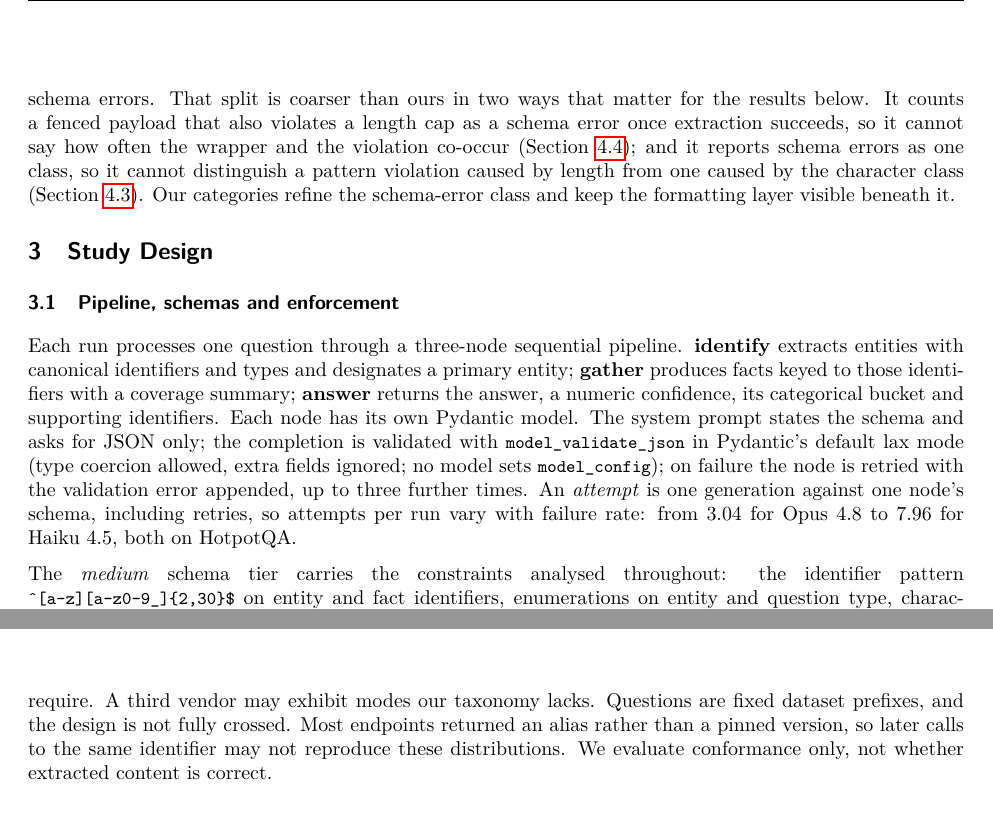
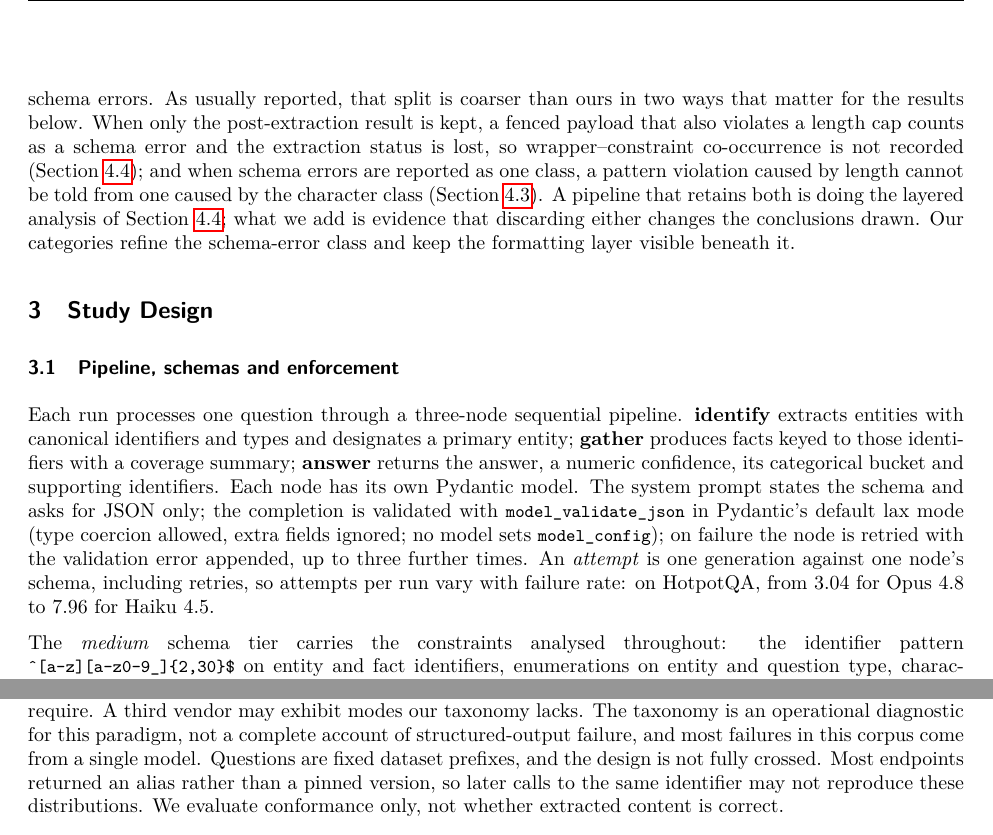
Before and after one commit to amitvermaknw/schema-enforcement, a LaTeX paper (paper/main.tex, which reads paper/sections/02_related_work.tex, paper/sections/03_setup.tex, paper/sections/05_discussion.tex): two parts of pages 3 and 9 of 22, joined at a grey line, cut so that both start at the same text. Compiled offline with pdfLaTeX.

Commit message:
Tier 2 text: §2 conditional critique, Contribution 1/3, abstract+§4.4 linkage, §4.1/App.F hidden constraint, App.C exhaustion, §3.1 range

```diff
--- a/paper/sections/02_related_work.tex
+++ b/paper/sections/02_related_work.tex
@@ -57,12 +57,15 @@ classifier.
 \paragraph{Relation to extract-then-validate practice.}
 A common engineering response to these failures is to extract the first
 JSON object from the completion, validate it, and report syntax errors
-separately from schema errors. That split is coarser than ours in two
-ways that matter for the results below. It counts a fenced payload that
-also violates a length cap as a schema error once extraction succeeds,
-so it cannot say how often the wrapper and the violation co-occur
-(\cref{sec:results:concealment}); and it reports schema errors as one
-class, so it cannot distinguish a pattern violation caused by length
-from one caused by the character class (\cref{sec:results:surface}).
+separately from schema errors. As usually reported, that split is coarser than ours in two ways that matter
+for the results below. When only the post-extraction result is kept, a fenced
+payload that also violates a length cap counts as a schema error and the
+extraction status is lost, so wrapper--constraint co-occurrence is not
+recorded (\cref{sec:results:concealment}); and when schema errors are
+reported as one class, a pattern violation caused by length cannot be told
+from one caused by the character class (\cref{sec:results:surface}). A
+pipeline that retains both is doing the layered analysis of
+\cref{sec:results:concealment}; what we add is evidence that discarding
+either changes the conclusions drawn.
 Our categories refine the schema-error class and keep the formatting
 layer visible beneath it.
--- a/paper/sections/03_setup.tex
+++ b/paper/sections/03_setup.tex
@@ -16,10 +16,9 @@ coercion allowed, extra fields ignored; no model sets
 \code{model\_config}); on failure the node is retried with the
 validation error appended, up to three further times. An \emph{attempt} is
 one generation against one node's schema, including retries, so attempts
-per run vary with failure rate: from
+per run vary with failure rate: on HotpotQA, from
 \pn{c.claude-opus-4-8@medium@hotpotqa.attempts_per_run} for Opus~4.8 to
-\pn{c.claude-haiku-4-5@medium@hotpotqa.attempts_per_run} for Haiku~4.5,
-both on HotpotQA.
+\pn{c.claude-haiku-4-5@medium@hotpotqa.attempts_per_run} for Haiku~4.5.
 
 The \emph{medium} schema tier carries the constraints analysed
 throughout: the identifier pattern \idpattern{} on entity and fact
--- a/paper/sections/05_discussion.tex
+++ b/paper/sections/05_discussion.tex
@@ -39,7 +39,9 @@ produce a different distribution over categories, and the domain
 comparison shows that a different task would too. We cover two vendors
 by design, trading breadth for several generations and capability tiers
 per vendor, which the within-family comparisons above require. A third
-vendor may exhibit modes our taxonomy lacks. Questions are fixed dataset
+vendor may exhibit modes our taxonomy lacks. The taxonomy is an operational
+diagnostic for this paradigm, not a complete account of structured-output
+failure, and most failures in this corpus come from a single model. Questions are fixed dataset
 prefixes, and the design is not fully crossed. Most endpoints returned an
 alias rather than a pinned version, so later calls to the same identifier
 may not reproduce these distributions. We evaluate conformance only, not
```
Also changed, not shown: paper/abstract.tex (+1 -2 lines), paper/sections/01_introduction.tex (+4 -4 lines), paper/sections/04_results.tex (+14 -4 lines), paper/sections/appendix.tex (+15 -4 lines).
